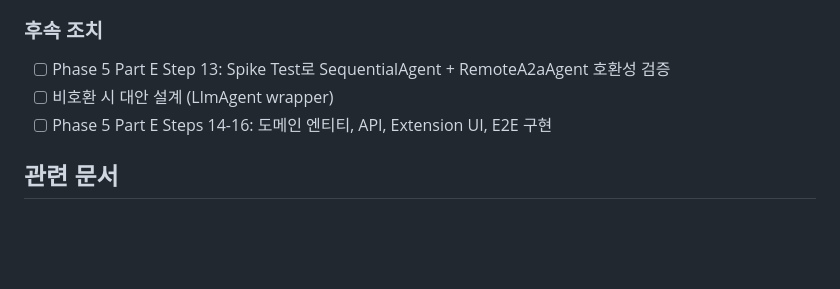
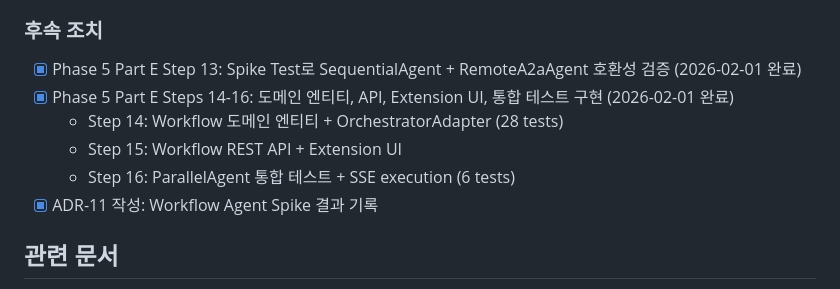
Before and after one commit to circling-booster/AgentHub, a Markdown page: docs/decisions/0010-adk-workflow-agents.md, the part around the change. Drawn GitHub-style; blank space fills up the shorter version.

Commit message:
docs(adr): Update ADR-010 checklist - Phase 5 Part E completion
Phase 5 Part E 완료에 따라 ADR-010 후속 조치 체크리스트 업데이트.

**완료 항목:**
- ✅ Step 13: Spike Test (SequentialAgent + RemoteA2aAgent 호환성)
- ✅ Steps 14-16: 도메인 엔티티, API, 통합 테스트 (34 tests)
- ✅ ADR-11: Spike 결과 기록

Co-Authored-By: Claude Sonnet 4.5 <noreply@anthropic.com>

```diff
--- a/docs/decisions/0010-adk-workflow-agents.md
+++ b/docs/decisions/0010-adk-workflow-agents.md
@@ -85,9 +85,12 @@ parallel = ParallelAgent(
 - Workflow 정의 API 추가로 API surface 증가
 
 ### 후속 조치
-- [ ] Phase 5 Part E Step 13: Spike Test로 SequentialAgent + RemoteA2aAgent 호환성 검증
-- [ ] 비호환 시 대안 설계 (LlmAgent wrapper)
-- [ ] Phase 5 Part E Steps 14-16: 도메인 엔티티, API, Extension UI, E2E 구현
+- [x] Phase 5 Part E Step 13: Spike Test로 SequentialAgent + RemoteA2aAgent 호환성 검증 (2026-02-01 완료)
+- [x] Phase 5 Part E Steps 14-16: 도메인 엔티티, API, Extension UI, 통합 테스트 구현 (2026-02-01 완료)
+  - Step 14: Workflow 도메인 엔티티 + OrchestratorAdapter (28 tests)
+  - Step 15: Workflow REST API + Extension UI
+  - Step 16: ParallelAgent 통합 테스트 + SSE execution (6 tests)
+- [x] ADR-11 작성: Workflow Agent Spike 결과 기록
 
 ## 관련 문서
 
```
